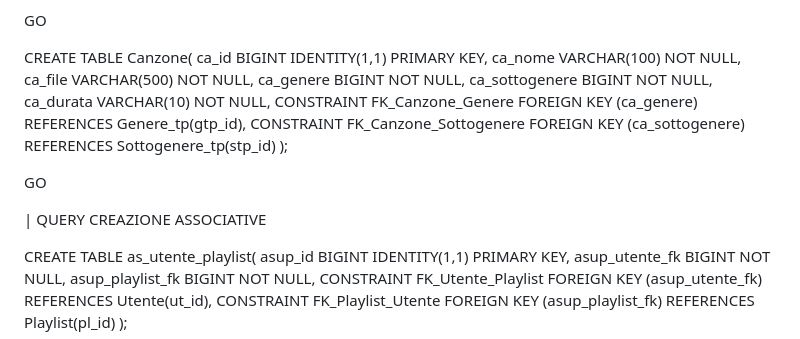
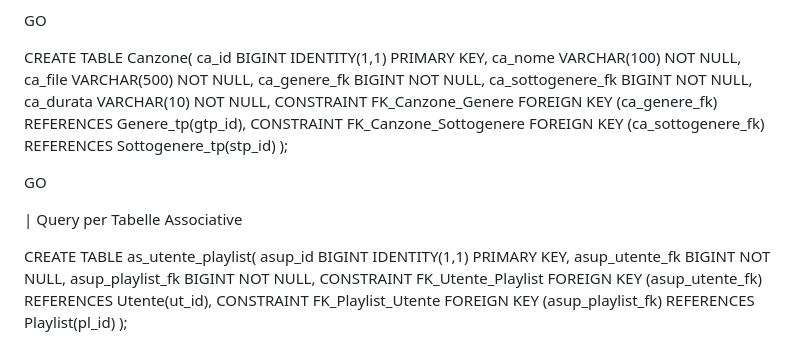
Before and after one commit to Spotigneto/SpotignetoApp, a Markdown page: README.md, the part around the change. Drawn GitHub-style.

Commit message:
Sistemati errori di battitura

```diff
--- a/README.md
+++ b/README.md
@@ -81,16 +81,16 @@ CREATE TABLE Canzone(
 ca_id BIGINT IDENTITY(1,1) PRIMARY KEY,
 ca_nome VARCHAR(100) NOT NULL,
 ca_file VARCHAR(500) NOT NULL,
-ca_genere BIGINT NOT NULL,
-ca_sottogenere BIGINT NOT NULL,
+ca_genere_fk BIGINT NOT NULL,
+ca_sottogenere_fk BIGINT NOT NULL,
 ca_durata VARCHAR(10) NOT NULL,
-CONSTRAINT FK_Canzone_Genere FOREIGN KEY (ca_genere) REFERENCES Genere_tp(gtp_id),
-CONSTRAINT FK_Canzone_Sottogenere FOREIGN KEY (ca_sottogenere) REFERENCES Sottogenere_tp(stp_id)
+CONSTRAINT FK_Canzone_Genere FOREIGN KEY (ca_genere_fk) REFERENCES Genere_tp(gtp_id),
+CONSTRAINT FK_Canzone_Sottogenere FOREIGN KEY (ca_sottogenere_fk) REFERENCES Sottogenere_tp(stp_id)
 );
 
 GO
 
-| QUERY CREAZIONE ASSOCIATIVE
+| Query per Tabelle Associative
 
 CREATE TABLE as_utente_playlist(
 asup_id BIGINT IDENTITY(1,1) PRIMARY KEY,
```
